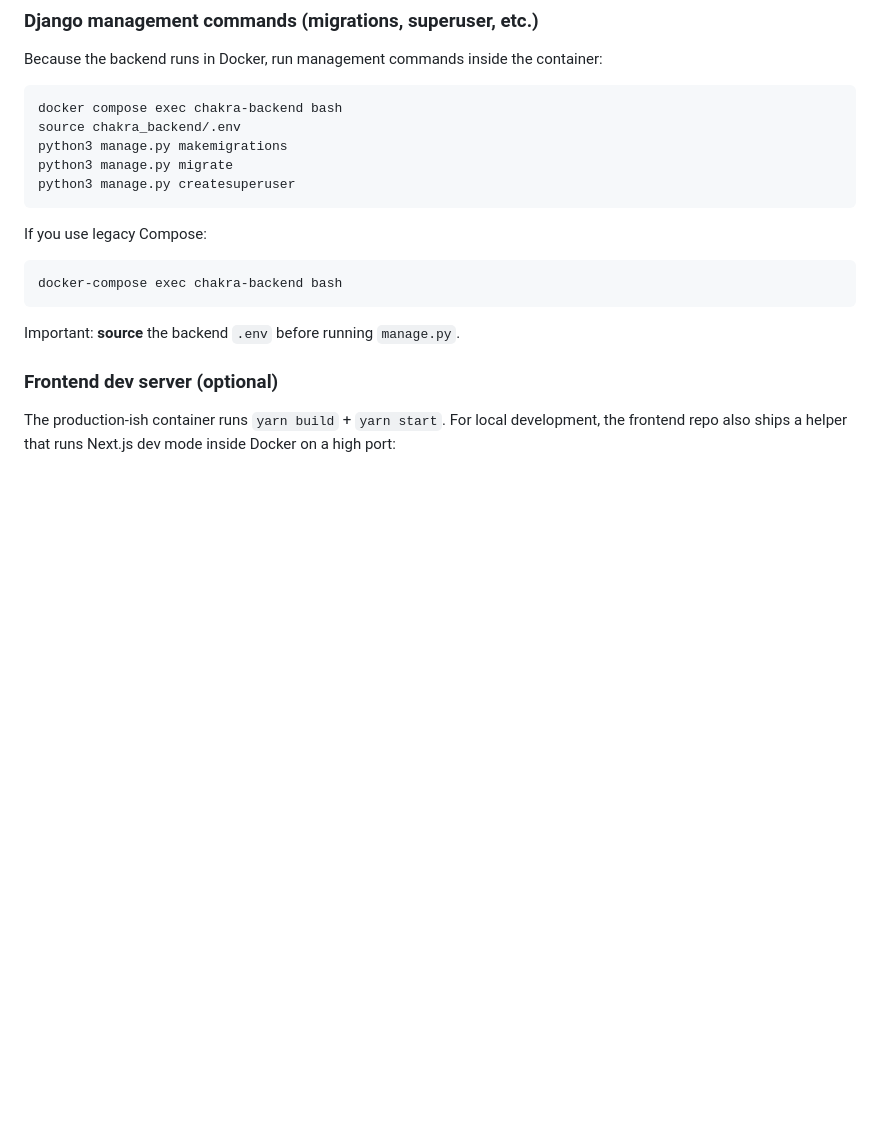
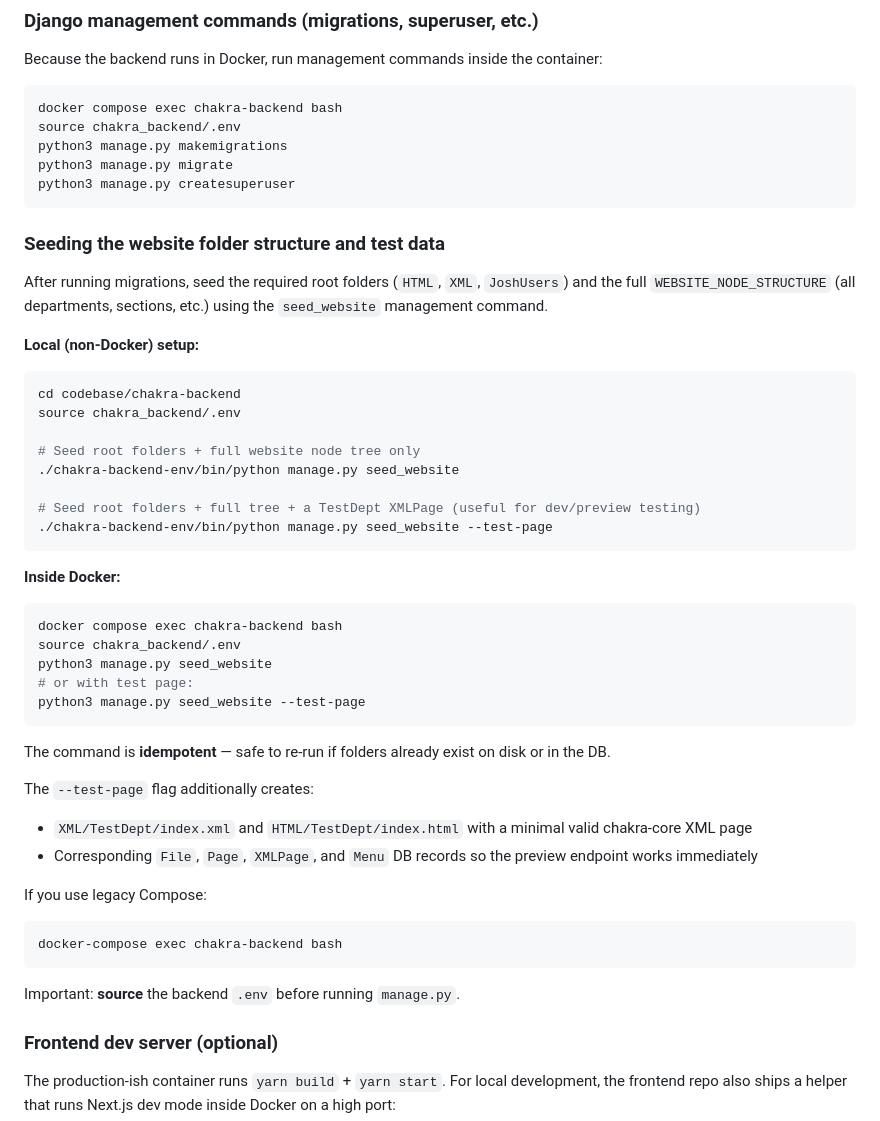
Before and after one commit to IMGIITRoorkee/chakra-docker, a Markdown page: README.md, the part around the change. GitHub-like rendering; blank space fills up the shorter version.

Commit message:
Add instructions for seeding website folder structure and test data in README.md

````diff
--- a/README.md
+++ b/README.md
@@ -184,6 +184,39 @@ python3 manage.py migrate
 python3 manage.py createsuperuser
 ```
 
+### Seeding the website folder structure and test data
+
+After running migrations, seed the required root folders (`HTML`, `XML`, `JoshUsers`) and the full `WEBSITE_NODE_STRUCTURE` (all departments, sections, etc.) using the `seed_website` management command.
+
+**Local (non-Docker) setup:**
+
+```bash
+cd codebase/chakra-backend
+source chakra_backend/.env
+
+# Seed root folders + full website node tree only
+./chakra-backend-env/bin/python manage.py seed_website
+
+# Seed root folders + full tree + a TestDept XMLPage (useful for dev/preview testing)
+./chakra-backend-env/bin/python manage.py seed_website --test-page
+```
+
+**Inside Docker:**
+
+```bash
+docker compose exec chakra-backend bash
+source chakra_backend/.env
+python3 manage.py seed_website
+# or with test page:
+python3 manage.py seed_website --test-page
+```
+
+The command is **idempotent** — safe to re-run if folders already exist on disk or in the DB.
+
+The `--test-page` flag additionally creates:
+- `XML/TestDept/index.xml` and `HTML/TestDept/index.html` with a minimal valid chakra-core XML page
+- Corresponding `File`, `Page`, `XMLPage`, and `Menu` DB records so the preview endpoint works immediately
+
 If you use legacy Compose:
 
 ```bash
````
